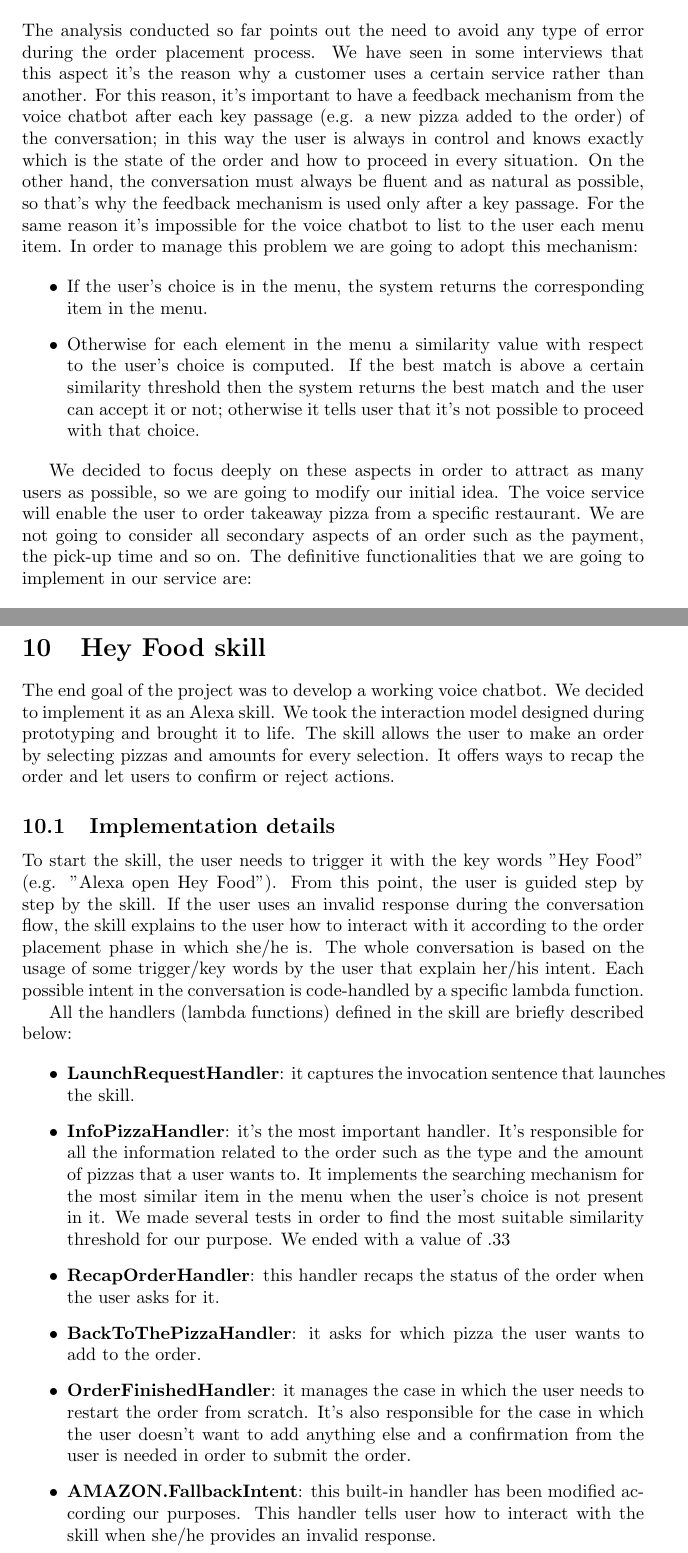
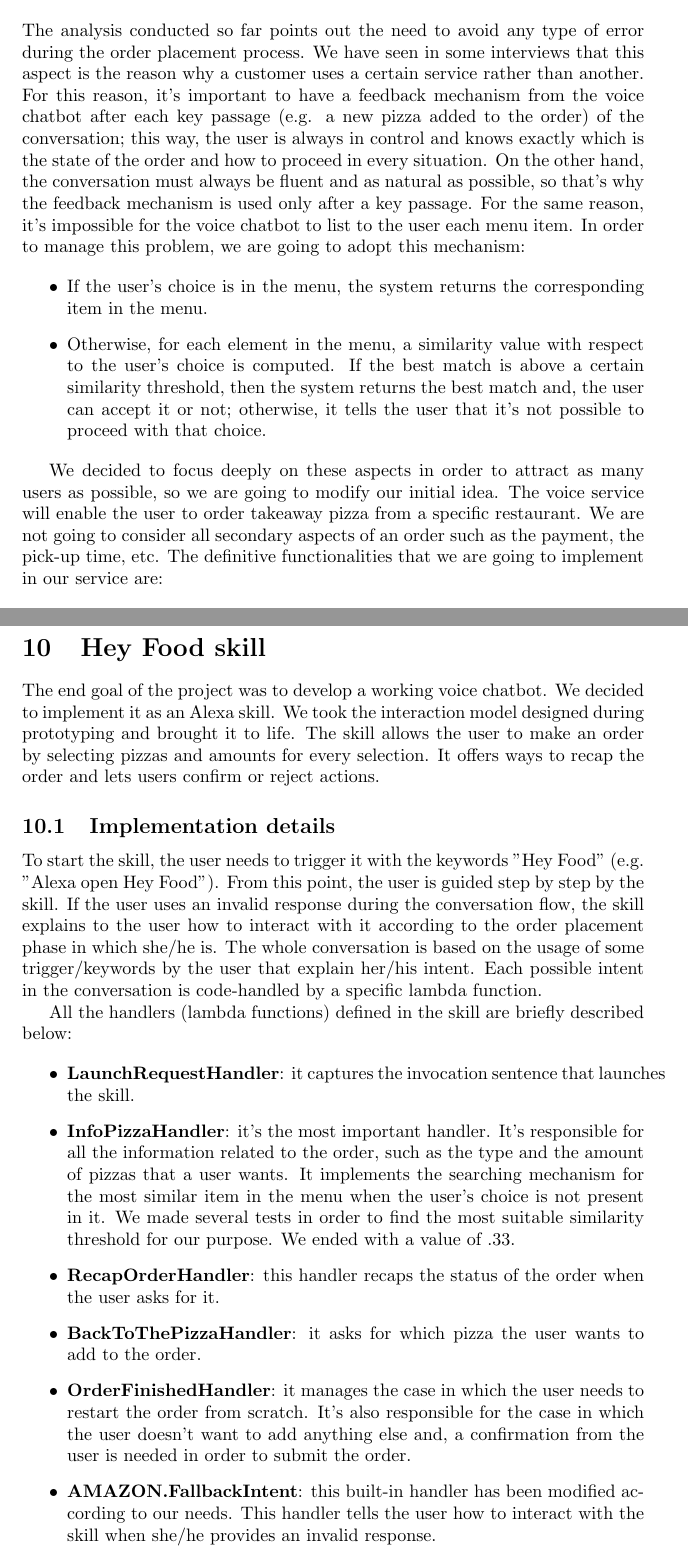
Before and after one commit to Tabats97/HeyFood, a LaTeX document (report/hey_food.tex, which reads report/modules/considerations.tex, report/modules/voice_skill.tex): two parts of pages 17 and 18 of 26, joined at a grey line, cut so that both start at the same text. Compiled offline with pdfLaTeX.

Commit message:
Correct report

```diff
--- a/report/modules/considerations.tex
+++ b/report/modules/considerations.tex
@@ -1,16 +1,16 @@
 \section{Considerations and review of our initial idea}
 
-The analysis conducted so far points out the need to avoid any type of error during the order placement process. We have seen in some interviews that this aspect it's the reason why a customer uses a certain service rather than another. For this reason, it's important to have a feedback mechanism from the voice chatbot after each key passage (e.g. a new pizza added to the order) of the conversation; in this way the user is always in control and knows exactly which is the state of the order and how to proceed in every situation.
-On the other hand, the conversation must always be fluent and as natural as possible, so that's why the feedback mechanism is used only after a key passage. For the same reason it's impossible for the voice chatbot to list to the user each menu item. In order to manage this problem we are going to adopt this mechanism:
+The analysis conducted so far points out the need to avoid any type of error during the order placement process. We have seen in some interviews that this aspect is the reason why a customer uses a certain service rather than another. For this reason, it's important to have a feedback mechanism from the voice chatbot after each key passage (e.g. a new pizza added to the order) of the conversation; this way, the user is always in control and knows exactly which is the state of the order and how to proceed in every situation.
+On the other hand, the conversation must always be fluent and as natural as possible, so that's why the feedback mechanism is used only after a key passage. For the same reason, it's impossible for the voice chatbot to list to the user each menu item. In order to manage this problem, we are going to adopt this mechanism:
 
 \begin{itemize}
 
 \item If the user's choice is in the menu, the system returns the corresponding item in the menu.
-\item Otherwise for each element in the menu a similarity value with respect to the user's choice is computed. If the best match is above a certain similarity threshold then the system returns the best match and the user can accept it or not; otherwise it tells user that it's not possible to proceed with that choice.
+\item Otherwise, for each element in the menu, a similarity value with respect to the user's choice is computed. If the best match is above a certain similarity threshold, then the system returns the best match and, the user can accept it or not; otherwise, it tells the user that it's not possible to proceed with that choice.
 
 \end{itemize}
 
-We decided to focus deeply on these aspects in order to attract as many users as possible, so we are going to modify our initial idea. The voice service will enable the user to order takeaway pizza from a specific restaurant. We are not going to consider all secondary aspects of an order such as the payment, the pick-up time and so on. The definitive functionalities that we are going to implement in our service are:
+We decided to focus deeply on these aspects in order to attract as many users as possible, so we are going to modify our initial idea. The voice service will enable the user to order takeaway pizza from a specific restaurant. We are not going to consider all secondary aspects of an order such as the payment, the pick-up time, etc. The definitive functionalities that we are going to implement in our service are:
 
 \begin{itemize}
 
--- a/report/modules/voice_skill.tex
+++ b/report/modules/voice_skill.tex
@@ -1,22 +1,22 @@
 \section{Hey Food skill}
 The end goal of the project was to develop a working voice chatbot.
-We decided to implement it as an Alexa skill. We took the interaction model designed during prototyping and brought it to life. The skill allows the user to make an order by selecting pizzas and amounts for every selection. It offers ways to recap the order and let users to confirm or reject actions.
+We decided to implement it as an Alexa skill. We took the interaction model designed during prototyping and brought it to life. The skill allows the user to make an order by selecting pizzas and amounts for every selection. It offers ways to recap the order and lets users confirm or reject actions.
 
 \subsection{Implementation details}
 
-To start the skill, the user needs to trigger it with the key words "Hey Food" (e.g. "Alexa open Hey Food").
-From this point, the user is guided step by step  by the skill. If the user uses an invalid response during the conversation flow, the skill explains to the user how to interact with it according to the order placement phase in which she/he is.
-The whole conversation is based on the usage of some trigger/key words by the user that explain her/his intent. Each possible intent in the conversation is code-handled by a specific lambda function.
+To start the skill, the user needs to trigger it with the keywords "Hey Food" (e.g. "Alexa open Hey Food").
+From this point, the user is guided step by step by the skill. If the user uses an invalid response during the conversation flow, the skill explains to the user how to interact with it according to the order placement phase in which she/he is.
+The whole conversation is based on the usage of some trigger/keywords by the user that explain her/his intent. Each possible intent in the conversation is code-handled by a specific lambda function.
 
 All the handlers (lambda functions) defined in the skill are briefly described below:
 
 \begin{itemize}
 
     \item \textbf{LaunchRequestHandler}: it captures the invocation sentence that launches the skill.
-    \item \textbf{InfoPizzaHandler}: it's the most important handler. It's responsible for all the information related to the order such as the type and the amount of pizzas that a user wants to. It implements the searching mechanism for the most similar item in the menu when the user's choice is not present in it. We made several tests in order to find the most suitable similarity threshold for our purpose. We ended with a value of .33
+    \item \textbf{InfoPizzaHandler}: it's the most important handler. It's responsible for all the information related to the order, such as the type and the amount of pizzas that a user wants. It implements the searching mechanism for the most similar item in the menu when the user's choice is not present in it. We made several tests in order to find the most suitable similarity threshold for our purpose. We ended with a value of .33.
     \item \textbf{RecapOrderHandler}: this handler recaps the status of the order when the user asks for it.
     \item \textbf{BackToThePizzaHandler}: it asks for which pizza the user wants to add to the order.
-    \item \textbf{OrderFinishedHandler}: it manages the case in which the user needs to restart the order from scratch. It's also responsible for the case in which the user doesn't want to add anything else and a confirmation from the user is needed in order to submit the order.
-    \item \textbf{AMAZON.FallbackIntent}: this built-in handler has been modified according our purposes. This handler tells user how to interact with the skill when she/he provides an invalid response.
+    \item \textbf{OrderFinishedHandler}: it manages the case in which the user needs to restart the order from scratch. It's also responsible for the case in which the user doesn't want to add anything else and, a confirmation from the user is needed in order to submit the order.
+    \item \textbf{AMAZON.FallbackIntent}: this built-in handler has been modified according to our needs. This handler tells the user how to interact with the skill when she/he provides an invalid response.
 
 \end{itemize}
```
Also changed, not shown: report/modules/real_example.tex (+1 -1 lines), report/hey_food.pdf, report/modules/considerations.tex (2 more changed lines).
